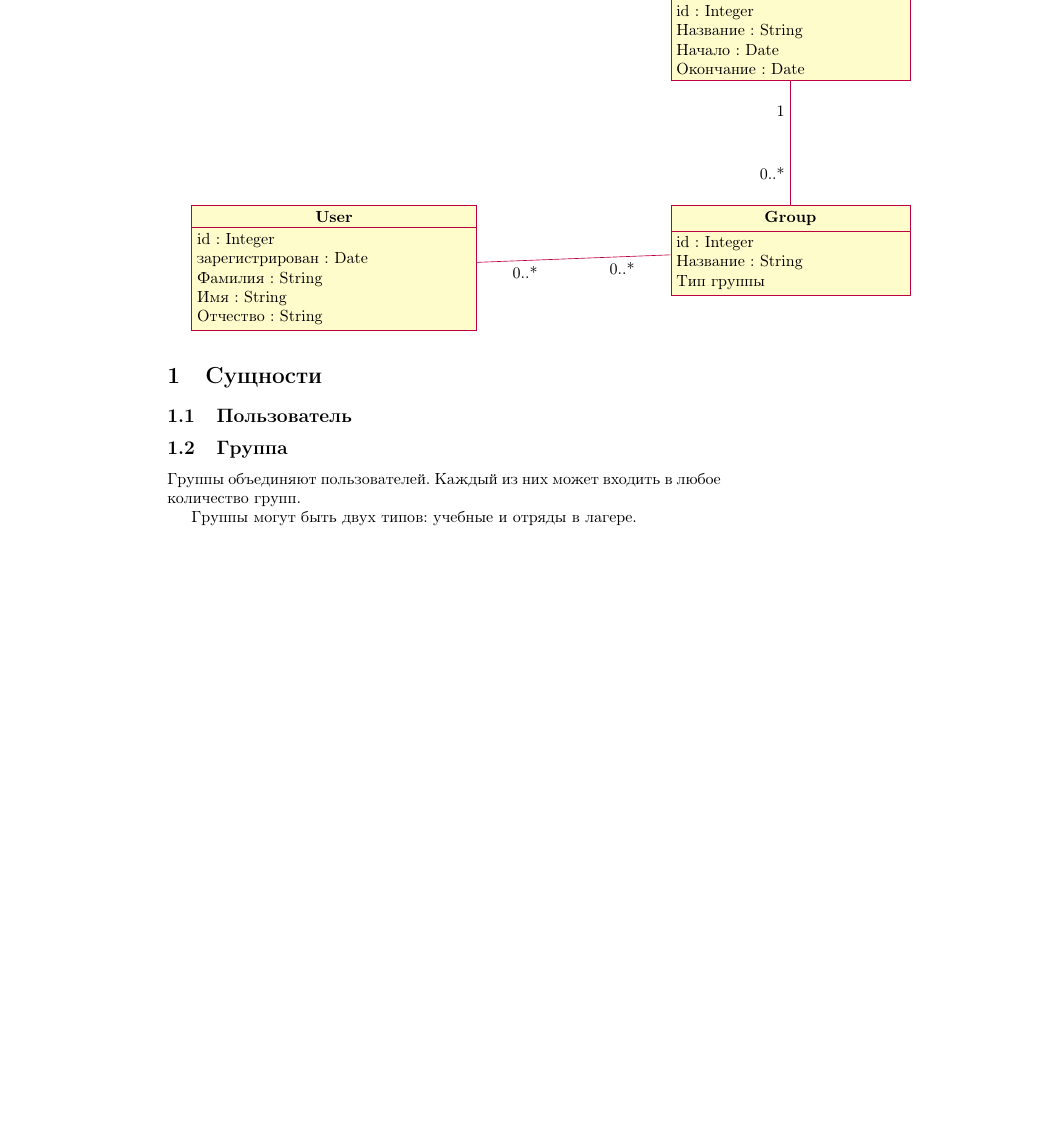
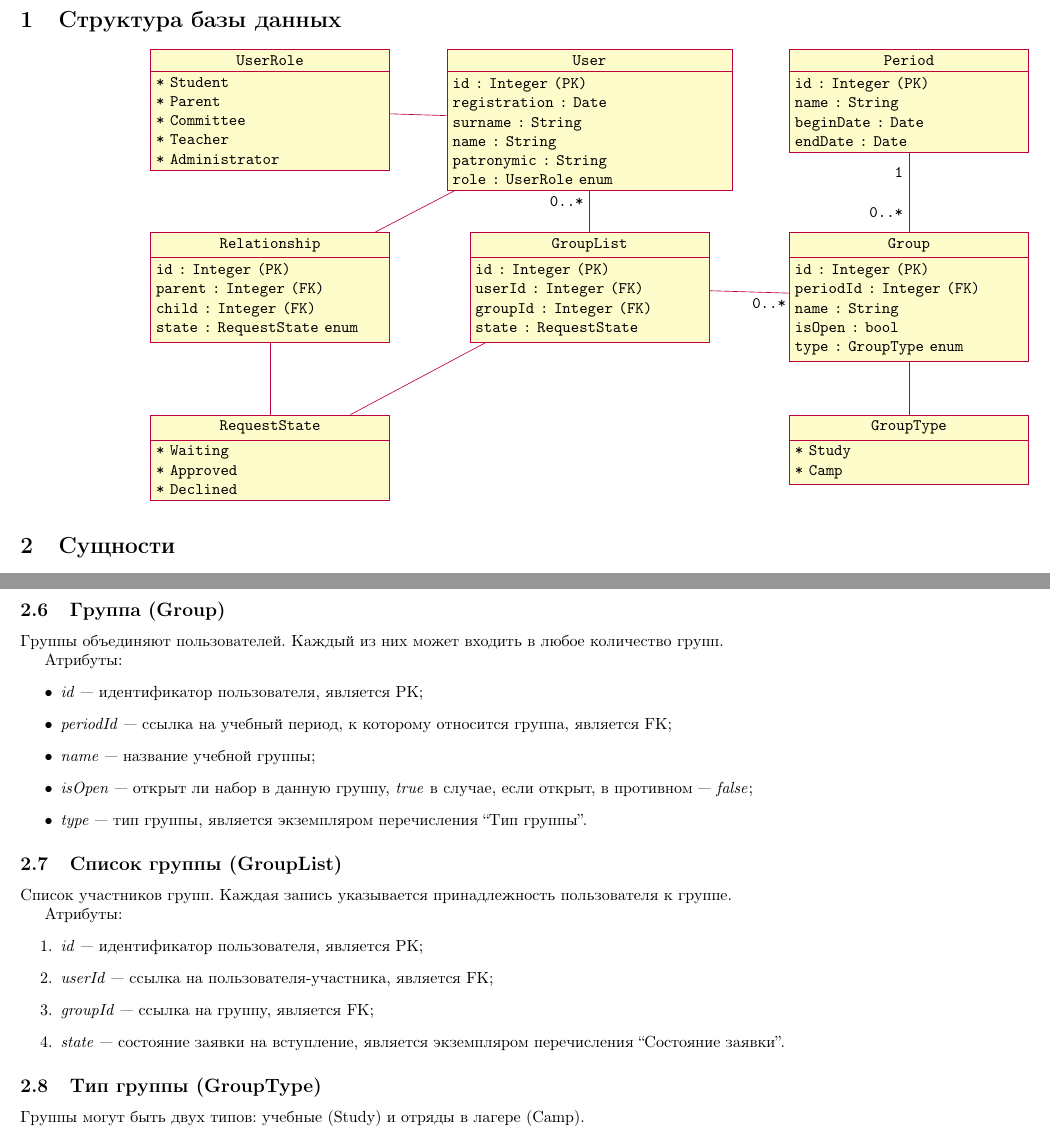
Before and after one commit to CSchool/SchoolSite, a LaTeX document (Documents/design.tex): part of the page before the commit and two parts of pages 1 and 3 of 3 after it, the two joined at a grey line, cut at the place of the change, the shorter picture padded with empty space. Compiled offline with pdfLaTeX.

Commit message:
Added information about some entities

```diff
--- a/Documents/design.tex
+++ b/Documents/design.tex
@@ -1,4 +1,6 @@
 \documentclass[14pt]{article}
+
+\usepackage[letterpaper, landscape, margin=1.5cm]{geometry}
 
 \usepackage[T2A]{fontenc}
 \usepackage[utf8]{inputenc}
@@ -11,35 +13,79 @@
 
 \begin{document}
 
-\begin{tikzpicture}
-  \begin{class}[text width=6cm]{User}{0,0}
-    \attribute{id : Integer}
-    \attribute{зарегистрирован : Date}
-    \attribute{Фамилия : String}
-    \attribute{Имя : String}
-    \attribute{Отчество : String}
-  \end{class}
+\section{Структура базы данных}
 
-  \begin{class}{Group}{10,0}
-    \attribute{id : Integer}
-    \attribute{Название : String}
-    \attribute{Тип группы}
-  \end{class}
+\begin{center}
+  \ttfamily
+  \begin{tikzpicture}
+    \begin{class}[text width=6cm]{User}{0,4}
+      \attribute{id : Integer (\textbf{PK})}
+      \attribute{registration : Date}
+      \attribute{surname : String}
+      \attribute{name : String}
+      \attribute{patronymic : String}
+      \attribute{role : UserRole enum}
+    \end{class}
 
-  \begin{class}{Period}{10,5}
-    \attribute{id : Integer}
-    \attribute{Название : String}
-    \attribute{Начало : Date}
-    \attribute{Окончание : Date}
-  \end{class}
+    \begin{class}{UserRole}{-7, 4}
+    	\attribute{* Student}
+    	\attribute{* Parent}
+    	\attribute{* Сommittee}
+    	\attribute{* Teacher}
+    	\attribute{* Administrator}
+    \end{class}
 
-  \association{User}{}{0..*}{Group}{}{0..*}
-  \association{Period}{}{1}{Group}{}{0..*}
+    \begin{class}{Relationship}{-7, 0}
+       \attribute{id : Integer (\textbf{PK})}
+       \attribute{parent : Integer (\textbf{FK})}
+       \attribute{child : Integer (\textbf{FK})}
+       \attribute{state : RequestState enum}
+    \end{class}
 
-\end{tikzpicture}
+    \begin{class}{RequestState}{-7, -4}
+      \attribute{* Waiting}
+      \attribute{* Approved}
+      \attribute{* Declined}
+    \end{class}
 
+    \begin{class}{GroupList}{0,0}
+      \attribute{id : Integer (\textbf{PK})}
+      \attribute{userId : Integer (\textbf{FK})}
+      \attribute{groupId : Integer (\textbf{FK})}
+      \attribute{state : RequestState}
+    \end{class}
+
+    \begin{class}{Group}{7,0}
+      \attribute{id : Integer (\textbf{PK})}
+      \attribute{periodId : Integer (\textbf{FK})}
+      \attribute{name : String}
+      \attribute{isOpen : bool}
+      \attribute{type : GroupType enum}
+    \end{class}
+
+    \begin{class}{Period}{7,4}
+      \attribute{id : Integer (\textbf{PK})}
+      \attribute{name : String}
+      \attribute{beginDate : Date}
+      \attribute{endDate : Date}
+    \end{class}
+
+    \begin{class}{GroupType}{7, -4}
+      \attribute{* Study}
+      \attribute{* Camp}
+    \end{class}
+
+    \association{User}{}{0..*}{GroupList}{}{}
+    \association{User}{}{}{UserRole}{}{}
+    \association{User}{}{}{Relationship}{}{}
+    \association{Relationship}{}{}{RequestState}{}{}
+    \association{GroupList}{}{}{Group}{}{0..*}
+    \association{GroupList}{}{}{RequestState}{}{}
+    \association{Period}{}{1}{Group}{}{0..*}
+    \association{Group}{}{}{GroupType}{}{}
+  \end{tikzpicture}
+\end{center}
 \section{Сущности}
 
-\subsection{Пользователь}
+\subsection{Пользователь (User)}
 
-\subsection{Группа}
@@ -45,0 +110 @@
+	\item Ученик (Student);
@@ -46,6 +152,31 @@
+\subsection{Группа (Group)}
 
 Группы объединяют пользователей. Каждый из них может входить в любое количество групп.
 
-Группы могут быть двух типов: учебные и отряды в лагере.
+Атрибуты:
+\begin{itemize}
+	\item \emph{id}~---~идентификатор пользователя, является PK;
+	\item \emph{periodId}~---~ссылка на учебный период, к которому относится группа, является FK;
+	\item \emph{name}~---~название учебной группы;
+	\item \emph{isOpen}~---~открыт ли набор в данную группу, \emph{true} в случае, если открыт, в противном~---~\emph{false};
+	\item \emph{type}~---~тип группы, является экземпляром перечисления ``Тип группы''.
+\end{itemize}
+
+\subsection{Список группы (GroupList)}
+
+Список участников групп. Каждая запись указывается принадлежность пользователя к группе.
+
+Атрибуты:
+\begin{enumerate}
+	\item \emph{id}~---~идентификатор пользователя, является PK;
+	\item \emph{userId}~---~ссылка на пользователя-участника, является FK;
+	\item \emph{groupId}~---~ссылка на группу, является FK;
+	\item \emph{state}~---~состояние заявки на вступление, является экземпляром перечисления ``Состояние заявки''.
+\end{enumerate}
+
+
+\subsection{Тип группы (GroupType)}
+
+Группы могут быть двух типов: учебные (Study) и отряды в лагере (Camp).
 
 \end{document}
```
Also changed, not shown: Documents/design.tex (59 more changed lines).
